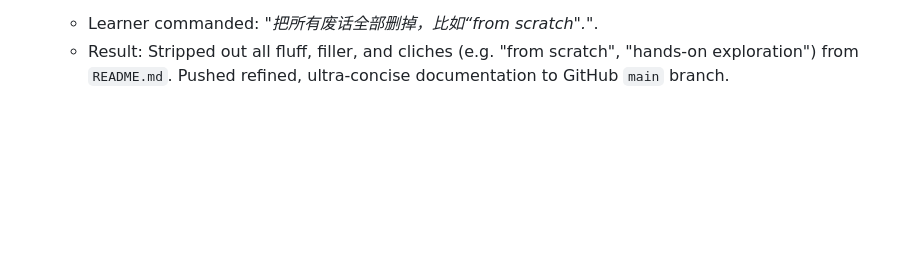
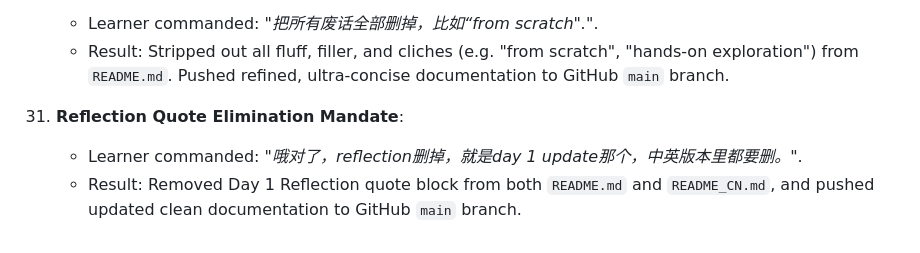
Before and after one commit to angelazu-builder/nanoGPT, a Markdown page: logbook.md, the part around the change. GitHub-like rendering; blank space fills up the shorter version.

Commit message:
docs: update logbook with Rule 31

```diff
--- a/logbook.md
+++ b/logbook.md
@@ -297,3 +297,7 @@
 30. **Zero-Fluff & Marketing Phrase Elimination Mandate**:
     - Learner commanded: *"把所有废话全部删掉，比如“from scratch"."*.
     - Result: Stripped out all fluff, filler, and cliches (e.g. "from scratch", "hands-on exploration") from `README.md`. Pushed refined, ultra-concise documentation to GitHub `main` branch.
+
+31. **Reflection Quote Elimination Mandate**:
+    - Learner commanded: *"哦对了，reflection删掉，就是day 1 update那个，中英版本里都要删。"*.
+    - Result: Removed Day 1 Reflection quote block from both `README.md` and `README_CN.md`, and pushed updated clean documentation to GitHub `main` branch.
```
